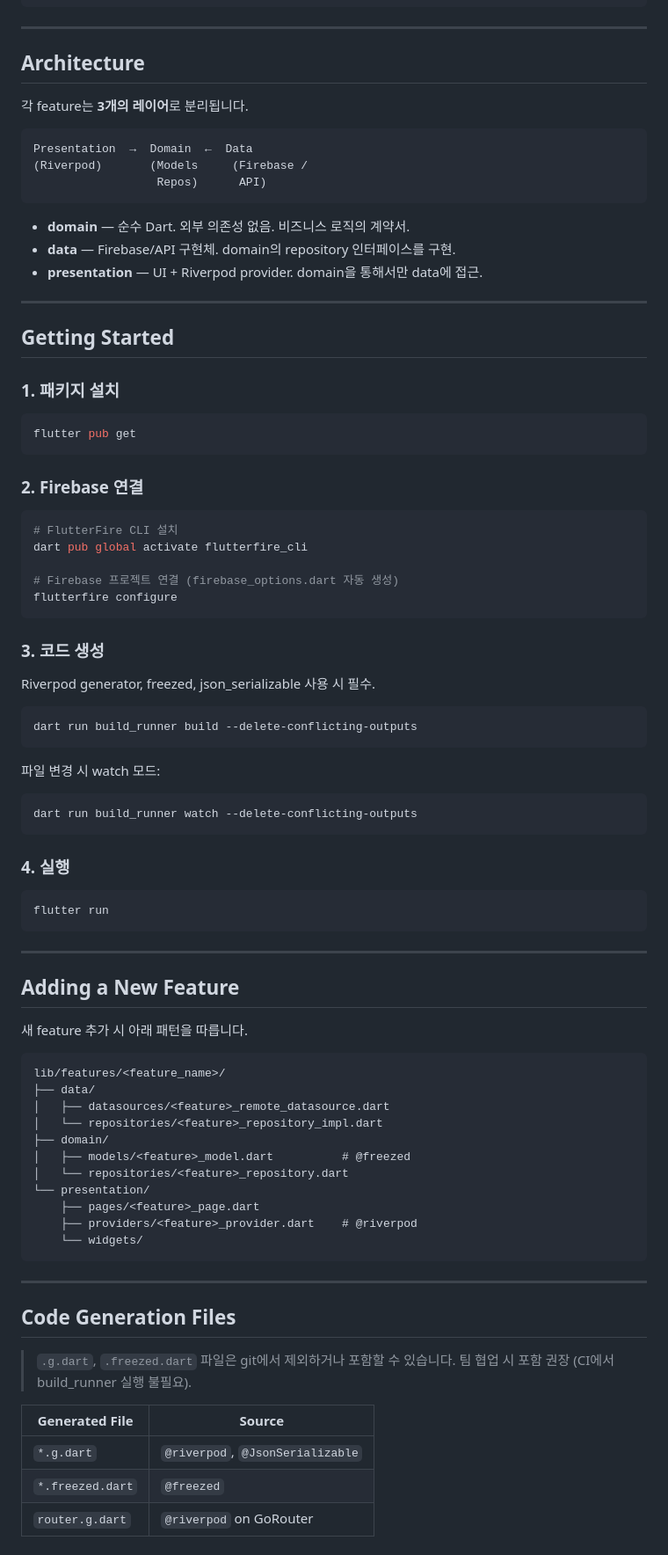
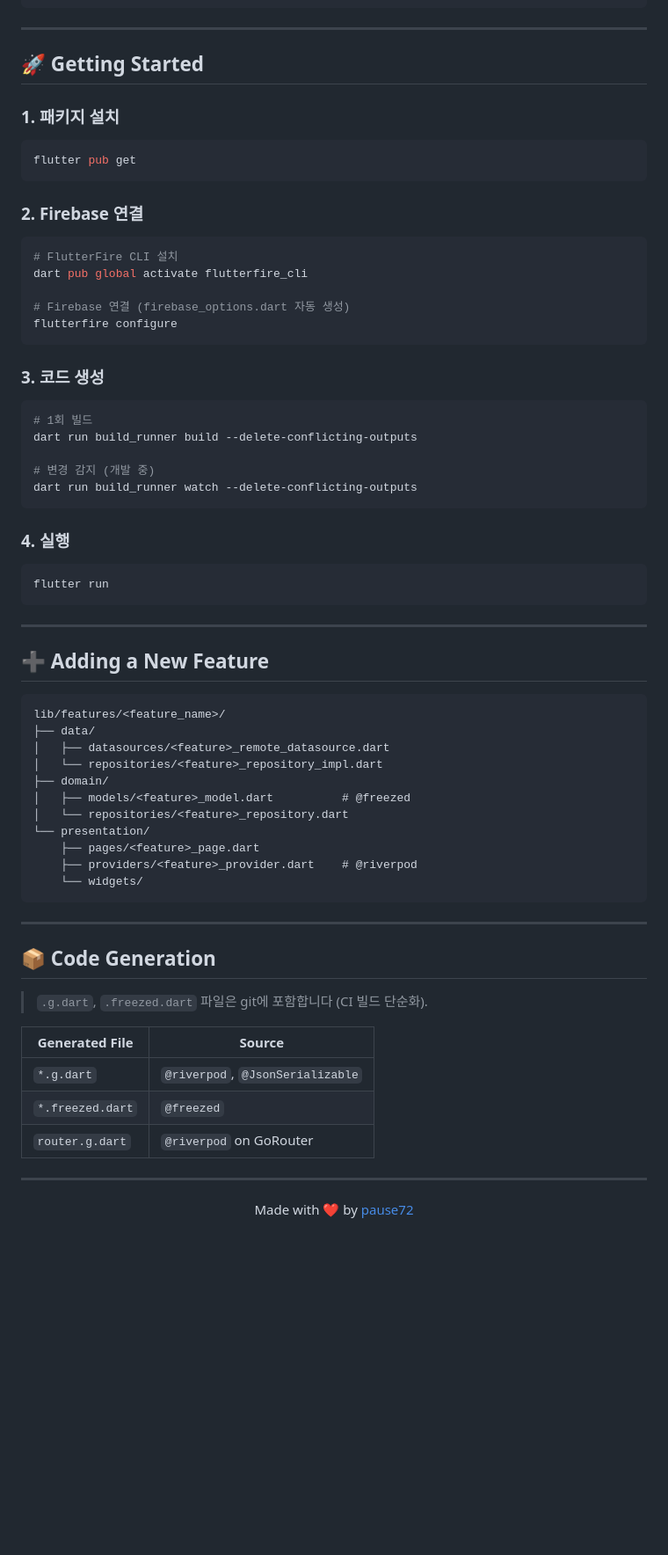
Before and after one commit to pause72/jireummak, a Markdown page: README.md, the part around one of its changes. Shown at 88% size. Drawn GitHub-style; blank space fills up the shorter version.

````diff
--- a/README.md
+++ b/README.md
@@ -82,23 +92,7 @@ pause72/
 
 ---
 
-## Architecture
-
-각 feature는 **3개의 레이어**로 분리됩니다.
-
-```
-Presentation  →  Domain  ←  Data
-(Riverpod)       (Models     (Firebase /
-                  Repos)      API)
-```
-
-- **domain** — 순수 Dart. 외부 의존성 없음. 비즈니스 로직의 계약서.
-- **data** — Firebase/API 구현체. domain의 repository 인터페이스를 구현.
-- **presentation** — UI + Riverpod provider. domain을 통해서만 data에 접근.
-
----
-
-## Getting Started
+## 🚀 Getting Started
 
 ### 1. 패키지 설치
 
@@ -112,21 +106,17 @@ flutter pub get
 # FlutterFire CLI 설치
 dart pub global activate flutterfire_cli
 
-# Firebase 프로젝트 연결 (firebase_options.dart 자동 생성)
+# Firebase 연결 (firebase_options.dart 자동 생성)
 flutterfire configure
 ```
 
 ### 3. 코드 생성
 
-Riverpod generator, freezed, json_serializable 사용 시 필수.
+```bash
+# 1회 빌드
+dart run build_runner build --delete-conflicting-outputs
 
-```bash
-dart run build_runner build --delete-conflicting-outputs
-```
-
-파일 변경 시 watch 모드:
-
-```bash
+# 변경 감지 (개발 중)
 dart run build_runner watch --delete-conflicting-outputs
 ```
 
@@ -138,9 +128,7 @@ flutter run
 
 ---
 
-## Adding a New Feature
-
-새 feature 추가 시 아래 패턴을 따릅니다.
+## ➕ Adding a New Feature
 
 ```
 lib/features/<feature_name>/
@@ -158,13 +146,20 @@ lib/features/<feature_name>/
 
 ---
 
-## Code Generation Files
+## 📦 Code Generation
 
-> `.g.dart`, `.freezed.dart` 파일은 git에서 제외하거나 포함할 수 있습니다.
-> 팀 협업 시 포함 권장 (CI에서 build_runner 실행 불필요).
+> `.g.dart`, `.freezed.dart` 파일은 git에 포함합니다 (CI 빌드 단순화).
 
 | Generated File | Source |
 |---|---|
 | `*.g.dart` | `@riverpod`, `@JsonSerializable` |
 | `*.freezed.dart` | `@freezed` |
 | `router.g.dart` | `@riverpod` on GoRouter |
+
+---
+
+<div align="center">
+
+Made with ❤️ by [pause72](https://github.com/pause72)
+
+</div>
````
Also changed, not shown: other parts of README.md (+58 -48 lines).
